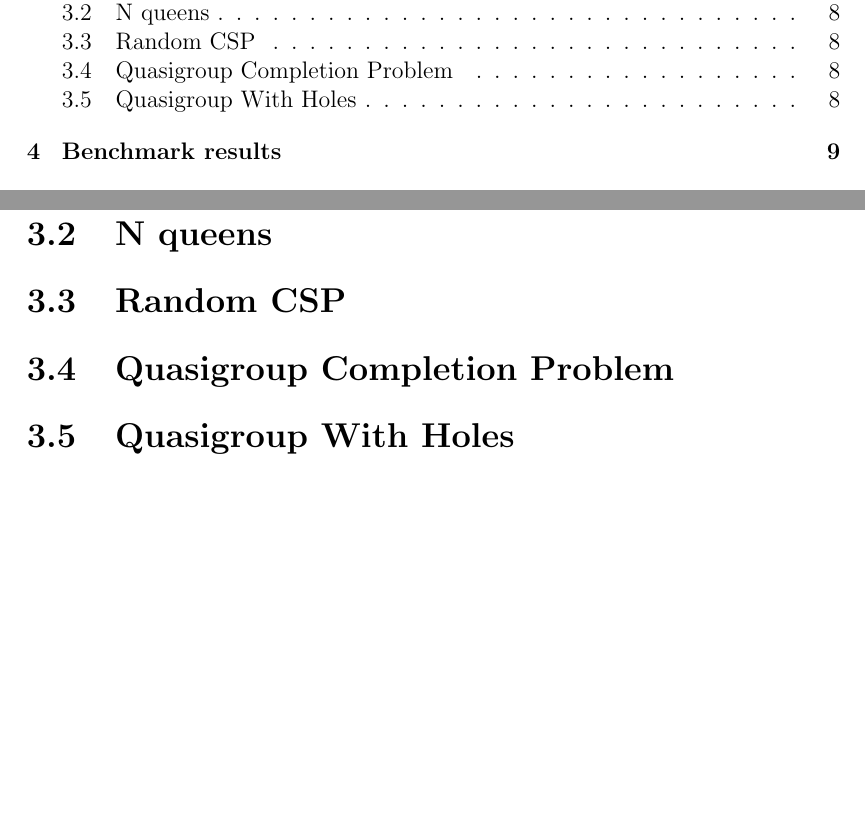
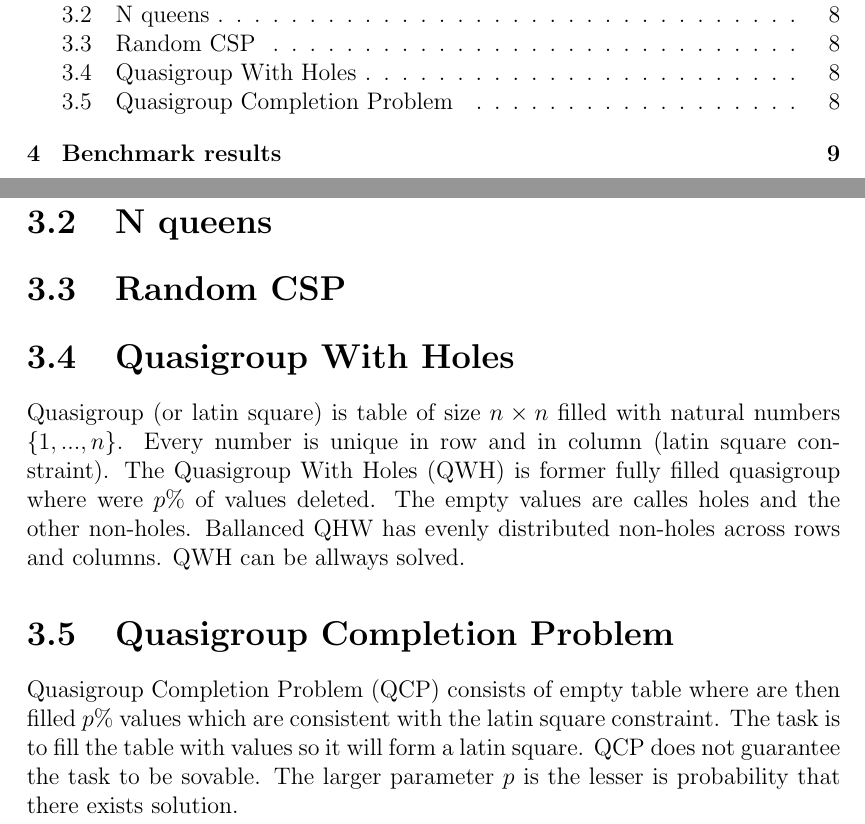
Before and after one commit to tutchek/bsc_thesis, a LaTeX thesis (bc_prototype.tex): two parts of pages 3 and 8 of 13, joined at a grey line, cut so that both start at the same text, the shorter picture padded with empty space. Compiled offline with pdfLaTeX; the source files are stored in an older character set and shown here as Unicode.

Commit message:
Jdu na rocnikac, pridany quasigrupy
git-svn-id: https://obchod.sunnysoft.dev/svn/tulacekm/bc_thesis@105 40b8064c-db18-974a-a49b-86e497196d76

```diff
--- a/bc_prototype.tex
+++ b/bc_prototype.tex
@@ -177,8 +177,19 @@ one on another.
 
 \section{N queens}
 \section{Random CSP}
+\section{Quasigroup With Holes}
+Quasigroup (or latin square) is table of size $n \times n$ filled with natural numbers
+$\{1,...,n\}$. Every number is unique in row and in column (latin square constraint).
+The Quasigroup With Holes (QWH) is former fully filled quasigroup where were $p\%$
+of values deleted. The empty values are calles holes and the other non-holes. Ballanced
+QHW has evenly distributed non-holes across rows and columns. QWH can be allways solved.
+
 \section{Quasigroup Completion Problem}
-\section{Quasigroup With Holes}
+Quasigroup Completion Problem (QCP) consists of empty table where are then filled
+$p\%$ values which are consistent with the latin square constraint. The task is to
+fill the table with values so it will form a latin square. QCP does not guarantee
+the task to be sovable. The larger parameter $p$ is the lesser is probability
+that there exists solution.
 
 \chapter{Benchmark results}
 \chapter{Conclusions}
```
